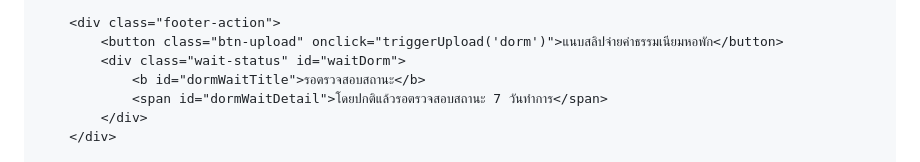
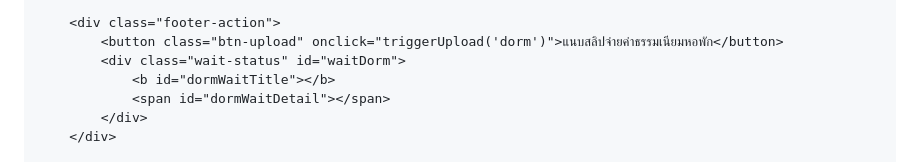
Before and after one commit to uskofficial/SCHOOLMONNY.USK, a Markdown page: README.md, the part around one of its changes. Rendered like a GitHub page.

```diff
--- a/README.md
+++ b/README.md
@@ -187,8 +185,8 @@
         <div class="footer-action">
             <button class="btn-upload" onclick="triggerUpload('dorm')">แนบสลิปจ่ายค่าธรรมเนียมหอพัก</button>
             <div class="wait-status" id="waitDorm">
-                <b id="dormWaitTitle">รอตรวจสอบสถานะ</b>
-                <span id="dormWaitDetail">โดยปกติแล้วรอตรวจสอบสถานะ 7 วันทำการ</span>
+                <b id="dormWaitTitle"></b>
+                <span id="dormWaitDetail"></span>
             </div>
         </div>
 
```
Also changed, not shown: other parts of README.md (+33 -38 lines).
